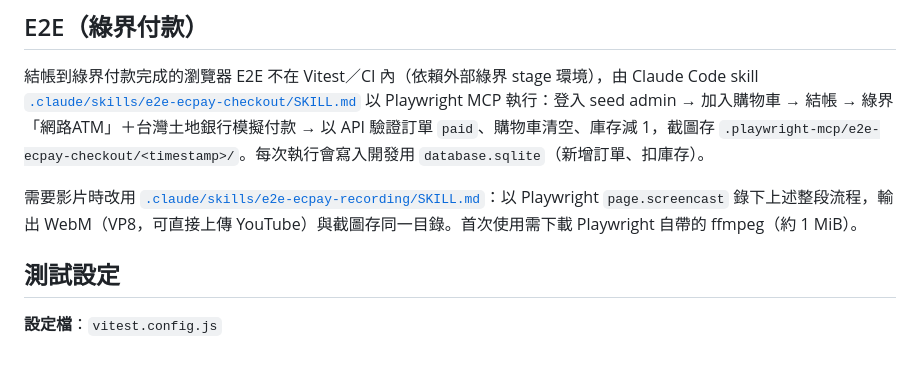
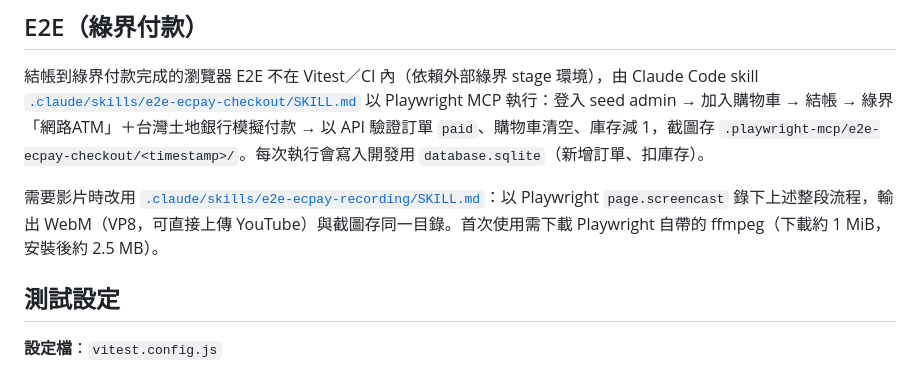
Before and after one commit to BriantsaiCoder/2026-ai-adv-homework-course02, a Markdown page: docs/TESTING.md, the part around the change. GitHub-like rendering.

```diff
--- a/docs/TESTING.md
+++ b/docs/TESTING.md
@@ -25,7 +25,7 @@ GitHub Actions（`.github/workflows/ci.yml`）於 PR 與 push 至 main 時，以
 
 結帳到綠界付款完成的瀏覽器 E2E 不在 Vitest／CI 內（依賴外部綠界 stage 環境），由 Claude Code skill [`.claude/skills/e2e-ecpay-checkout/SKILL.md`](../.claude/skills/e2e-ecpay-checkout/SKILL.md) 以 Playwright MCP 執行：登入 seed admin → 加入購物車 → 結帳 → 綠界「網路ATM」＋台灣土地銀行模擬付款 → 以 API 驗證訂單 `paid`、購物車清空、庫存減 1，截圖存 `.playwright-mcp/e2e-ecpay-checkout/<timestamp>/`。每次執行會寫入開發用 `database.sqlite`（新增訂單、扣庫存）。
 
-需要影片時改用 [`.claude/skills/e2e-ecpay-recording/SKILL.md`](../.claude/skills/e2e-ecpay-recording/SKILL.md)：以 Playwright `page.screencast` 錄下上述整段流程，輸出 WebM（VP8，可直接上傳 YouTube）與截圖存同一目錄。首次使用需下載 Playwright 自帶的 ffmpeg（約 1 MiB）。
+需要影片時改用 [`.claude/skills/e2e-ecpay-recording/SKILL.md`](../.claude/skills/e2e-ecpay-recording/SKILL.md)：以 Playwright `page.screencast` 錄下上述整段流程，輸出 WebM（VP8，可直接上傳 YouTube）與截圖存同一目錄。首次使用需下載 Playwright 自帶的 ffmpeg（下載約 1 MiB，安裝後約 2.5 MB）。
 
 ## 測試設定
 
```
Also changed, not shown: 1 other file.
